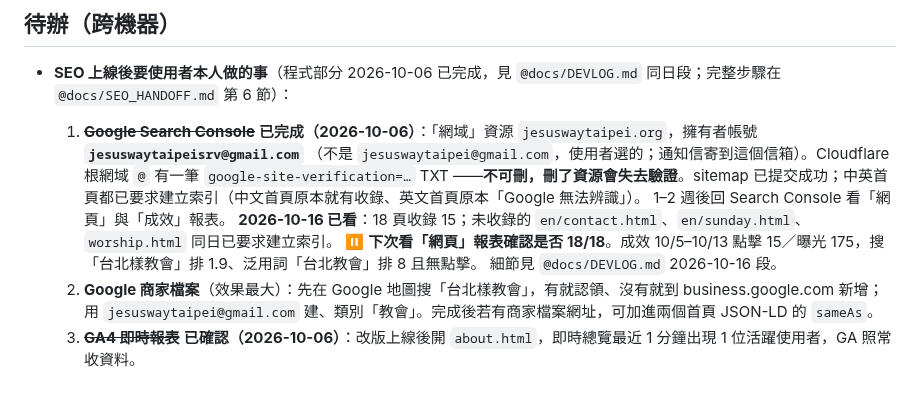
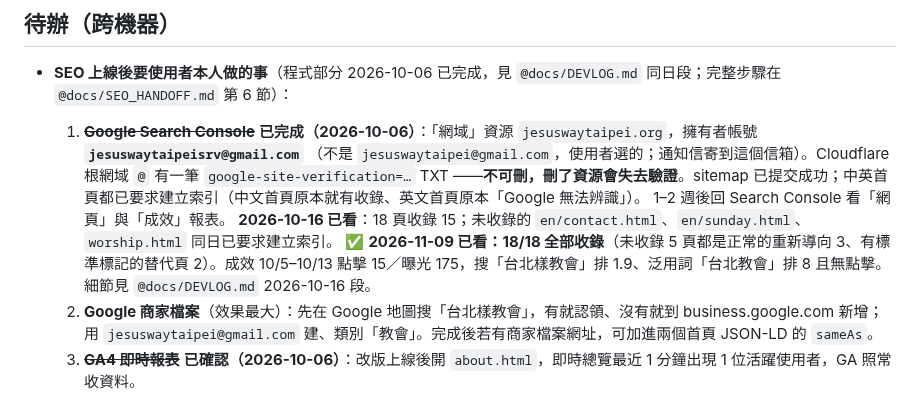
Before and after one commit to jesuswaytaipeisrv/jesuswaytaipei, a Markdown page: CLAUDE.md, the part around the change. GitHub-like rendering.

```diff
--- a/CLAUDE.md
+++ b/CLAUDE.md
@@ -216,7 +216,7 @@
      ——**不可刪，刪了資源會失去驗證**。sitemap 已提交成功；中英首頁都已要求建立索引（中文首頁原本就有收錄、英文首頁原本「Google 無法辨識」）。
      1–2 週後回 Search Console 看「網頁」與「成效」報表。
      **2026-10-16 已看**：18 頁收錄 15；未收錄的 `en/contact.html`、`en/sunday.html`、`worship.html` 同日已要求建立索引。
-     ⏸ **下次看「網頁」報表確認是否 18/18**。成效 10/5–10/13 點擊 15／曝光 175，搜「台北樣教會」排 1.9、泛用詞「台北教會」排 8 且無點擊。
+     ✅ **2026-11-09 已看：18/18 全部收錄**（未收錄 5 頁都是正常的重新導向 3、有標準標記的替代頁 2）。成效 10/5–10/13 點擊 15／曝光 175，搜「台北樣教會」排 1.9、泛用詞「台北教會」排 8 且無點擊。
      細節見 `@docs/DEVLOG.md` 2026-10-16 段。
   2. **Google 商家檔案**（效果最大）：先在 Google 地圖搜「台北樣教會」，有就認領、沒有就到 business.google.com 新增；
      用 `jesuswaytaipei@gmail.com` 建、類別「教會」。完成後若有商家檔案網址，可加進兩個首頁 JSON-LD 的 `sameAs`。
```
Also changed, not shown: docs/DEVLOG.md (+10 -0 lines).
